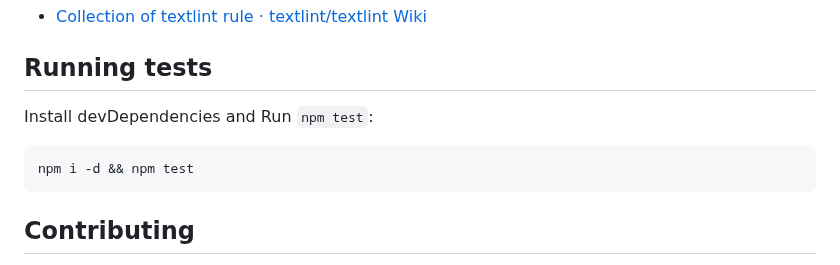
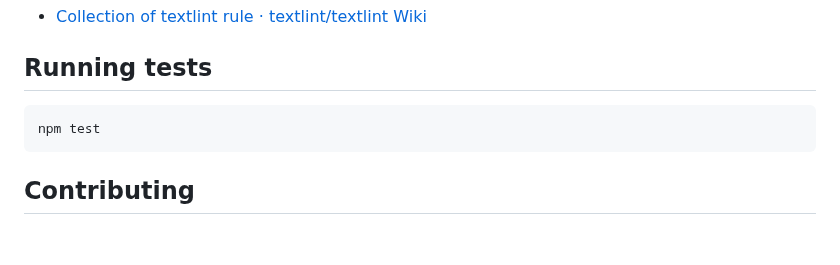
Before and after one commit to textlint-ja/textlint-rule-preset-ja-technical-writing, a Markdown page: README.md, the part around the change. Drawn GitHub-style; blank space fills up the shorter version.

Commit message:
docs: fix test

```diff
--- a/README.md
+++ b/README.md
@@ -637,9 +637,7 @@ See [Releases page](https://github.com/textlint-ja/textlint-rule-preset-ja-techn
 
 ## Running tests
 
-Install devDependencies and Run `npm test`:
-
-    npm i -d && npm test
+    npm test
 
 ## Contributing
 
```
